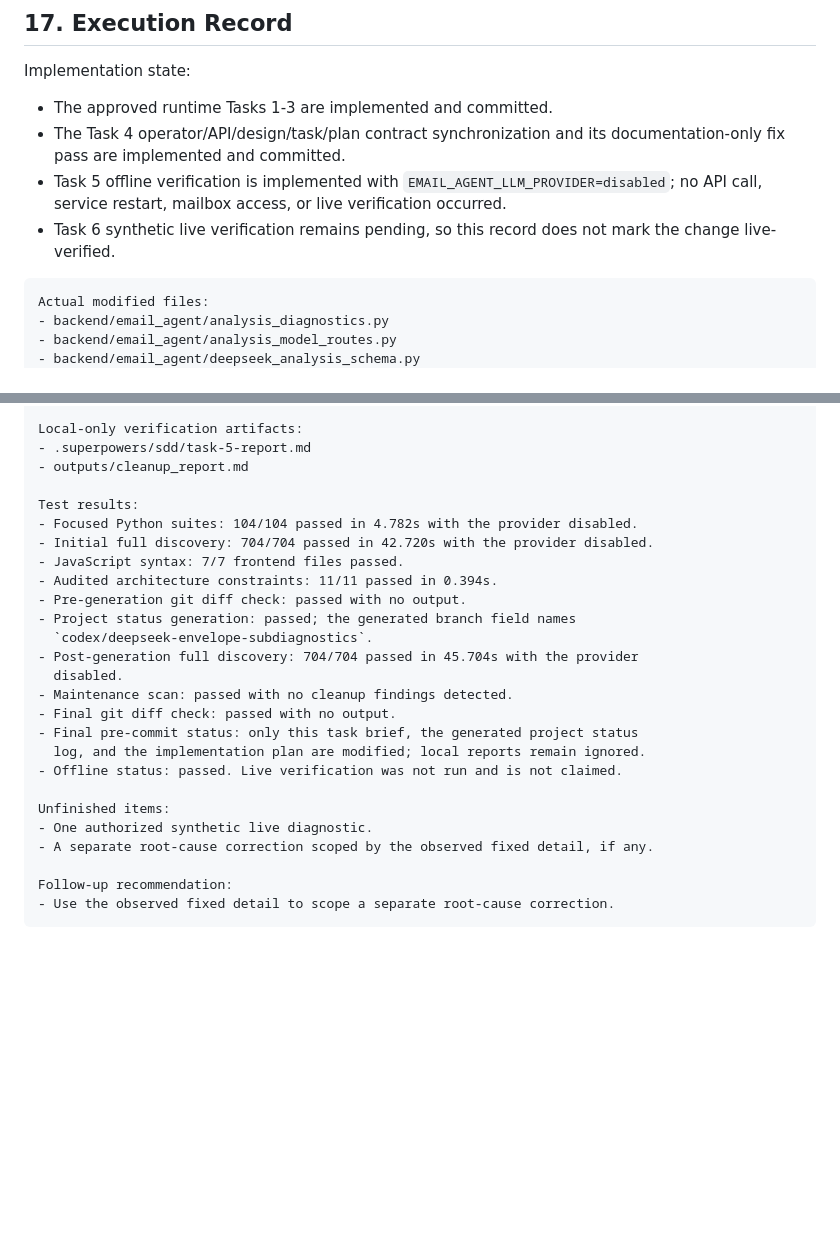
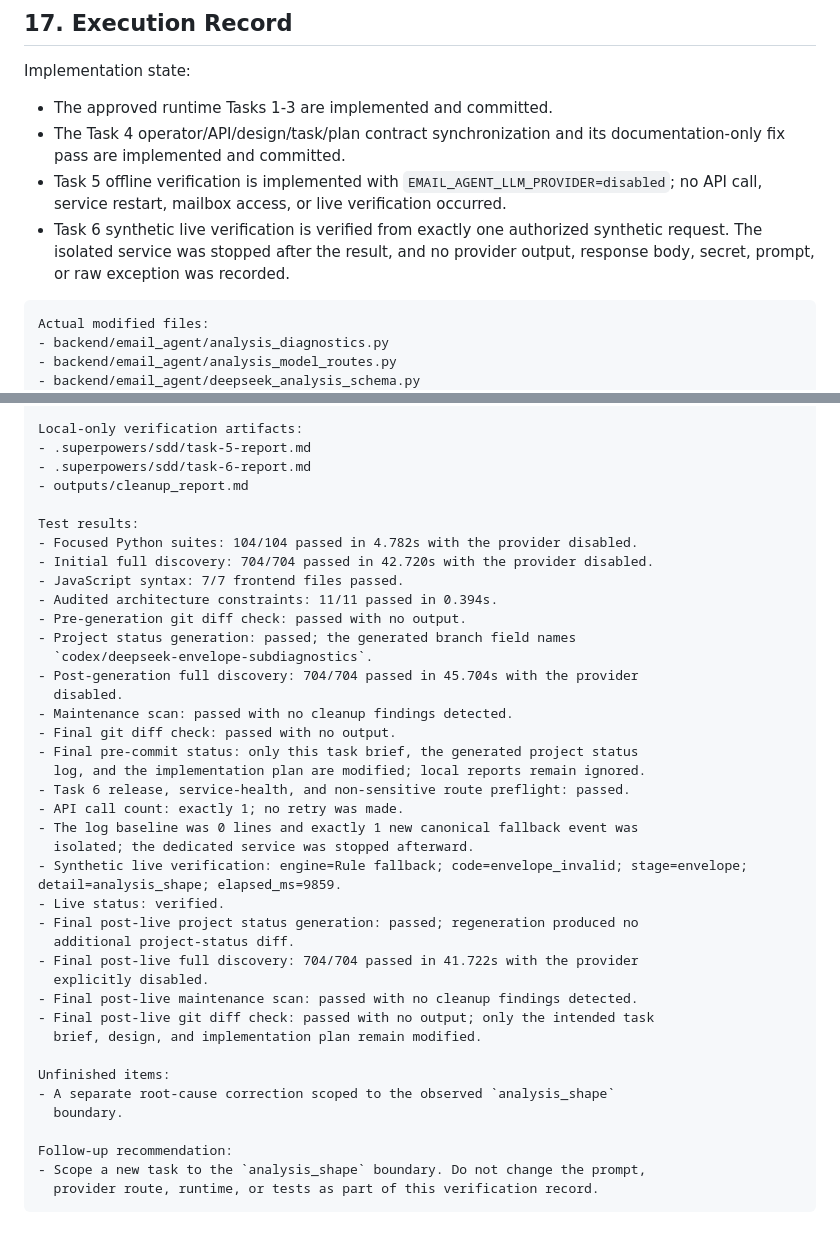
Before and after one commit to Toby0918/email-ai-assistant, a Markdown page: docs/operations/deepseek_envelope_subdiagnostics_task_brief.md, 2 parts joined by grey strips. GitHub-like rendering; blank space fills up the shorter version.

Commit message:
docs: record envelope subdiagnostic verification

````diff
--- a/docs/operations/deepseek_envelope_subdiagnostics_task_brief.md
+++ b/docs/operations/deepseek_envelope_subdiagnostics_task_brief.md
@@ -212,8 +212,9 @@ Implementation state:
 - Task 5 offline verification is implemented with
   `EMAIL_AGENT_LLM_PROVIDER=disabled`; no API call, service restart, mailbox
   access, or live verification occurred.
-- Task 6 synthetic live verification remains pending, so this record does not
-  mark the change live-verified.
+- Task 6 synthetic live verification is verified from exactly one authorized
+  synthetic request. The isolated service was stopped after the result, and no
+  provider output, response body, secret, prompt, or raw exception was recorded.
 
 ```text
 Actual modified files:
@@ -239,6 +240,7 @@ Actual modified files:
 
 Local-only verification artifacts:
 - .superpowers/sdd/task-5-report.md
+- .superpowers/sdd/task-6-report.md
 - outputs/cleanup_report.md
 
 Test results:
@@ -255,12 +257,25 @@ Test results:
 - Final git diff check: passed with no output.
 - Final pre-commit status: only this task brief, the generated project status
   log, and the implementation plan are modified; local reports remain ignored.
-- Offline status: passed. Live verification was not run and is not claimed.
+- Task 6 release, service-health, and non-sensitive route preflight: passed.
+- API call count: exactly 1; no retry was made.
+- The log baseline was 0 lines and exactly 1 new canonical fallback event was
+  isolated; the dedicated service was stopped afterward.
+- Synthetic live verification: engine=Rule fallback; code=envelope_invalid; stage=envelope; detail=analysis_shape; elapsed_ms=9859.
+- Live status: verified.
+- Final post-live project status generation: passed; regeneration produced no
+  additional project-status diff.
+- Final post-live full discovery: 704/704 passed in 41.722s with the provider
+  explicitly disabled.
+- Final post-live maintenance scan: passed with no cleanup findings detected.
+- Final post-live git diff check: passed with no output; only the intended task
+  brief, design, and implementation plan remain modified.
 
 Unfinished items:
-- One authorized synthetic live diagnostic.
-- A separate root-cause correction scoped by the observed fixed detail, if any.
+- A separate root-cause correction scoped to the observed `analysis_shape`
+  boundary.
 
 Follow-up recommendation:
-- Use the observed fixed detail to scope a separate root-cause correction.
+- Scope a new task to the `analysis_shape` boundary. Do not change the prompt,
+  provider route, runtime, or tests as part of this verification record.
 ```
````
Also changed, not shown: 2 other files.
